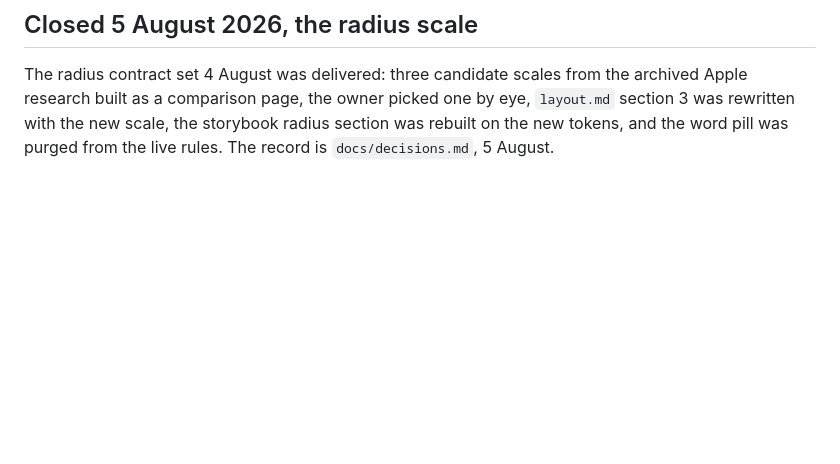
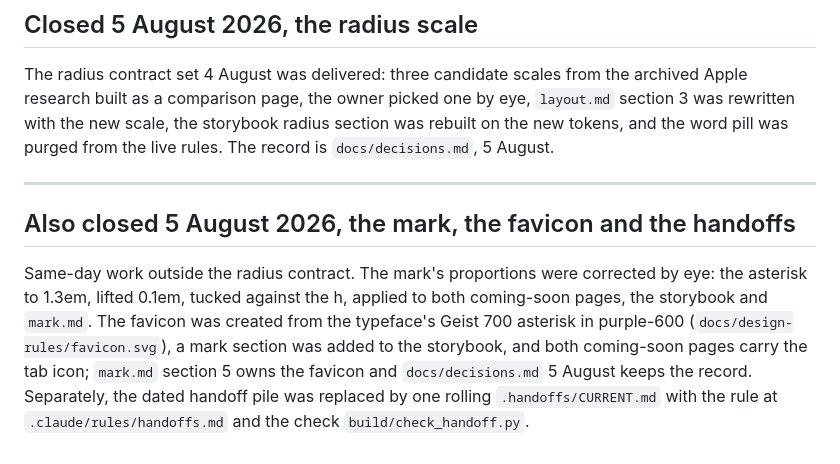
Before and after one commit to RiaanMOHA/hurulab, a Markdown page: PLAN_ARCHIVE.md, the part around the change. Drawn GitHub-style; blank space fills up the shorter version.

Commit message:
docs(plan): 5 August closures archived, plan reset to what is next

```diff
--- a/PLAN_ARCHIVE.md
+++ b/PLAN_ARCHIVE.md
@@ -99,3 +99,16 @@ Apple research built as a comparison page, the owner picked one by eye, `layout.
 was rewritten with the new scale, the storybook radius section was rebuilt on the new tokens,
 and the word pill was purged from the live rules. The record is `docs/decisions.md`,
 5 August.
+
+---
+
+## Also closed 5 August 2026, the mark, the favicon and the handoffs
+
+Same-day work outside the radius contract. The mark's proportions were corrected by eye: the
+asterisk to 1.3em, lifted 0.1em, tucked against the h, applied to both coming-soon pages, the
+storybook and `mark.md`. The favicon was created from the typeface's Geist 700 asterisk in
+purple-600 (`docs/design-rules/favicon.svg`), a mark section was added to the storybook, and
+both coming-soon pages carry the tab icon; `mark.md` section 5 owns the favicon and
+`docs/decisions.md` 5 August keeps the record. Separately, the dated handoff pile was
+replaced by one rolling `.handoffs/CURRENT.md` with the rule at `.claude/rules/handoffs.md`
+and the check `build/check_handoff.py`.
```
Also changed, not shown: PLAN.md (+8 -6 lines).
